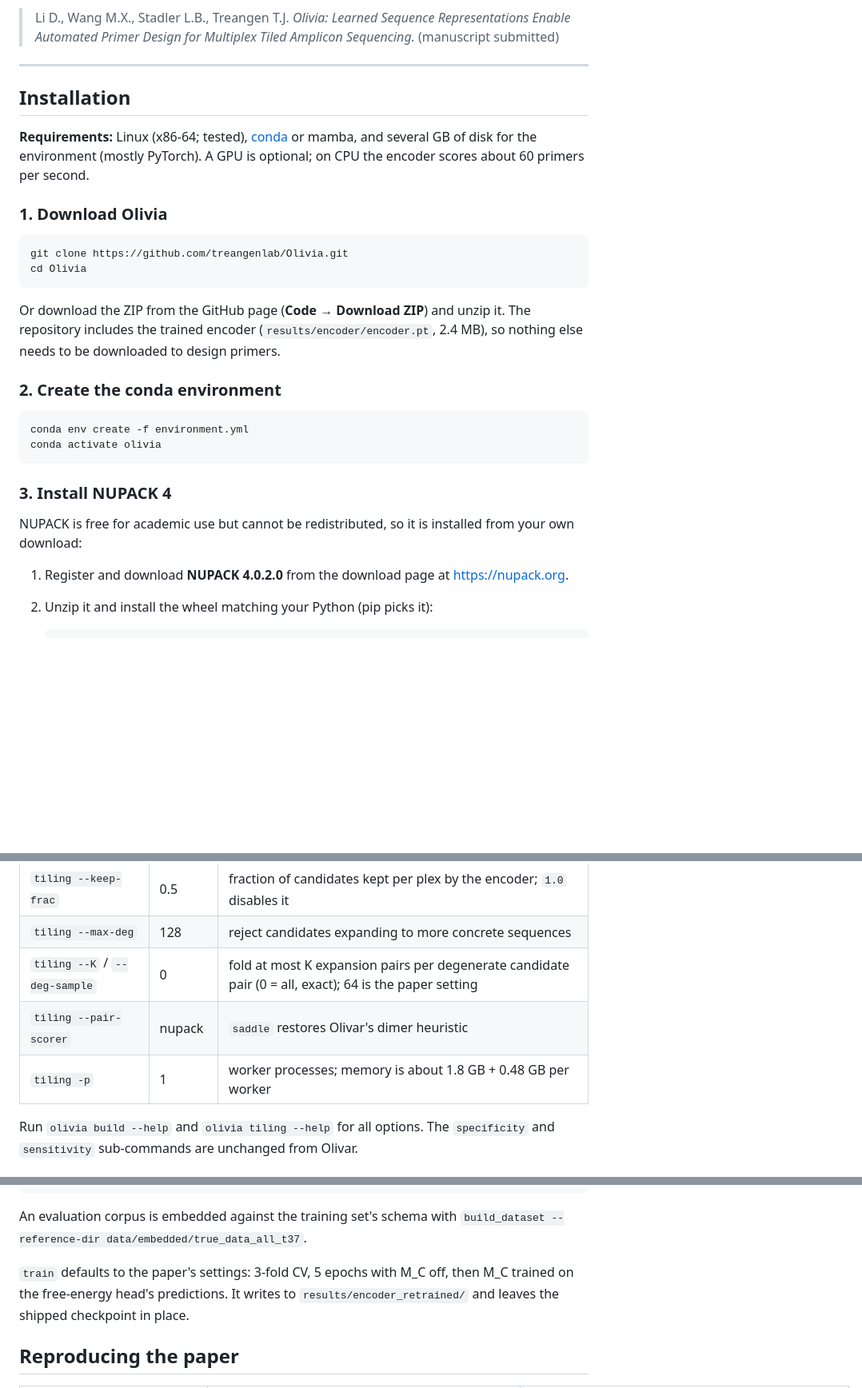
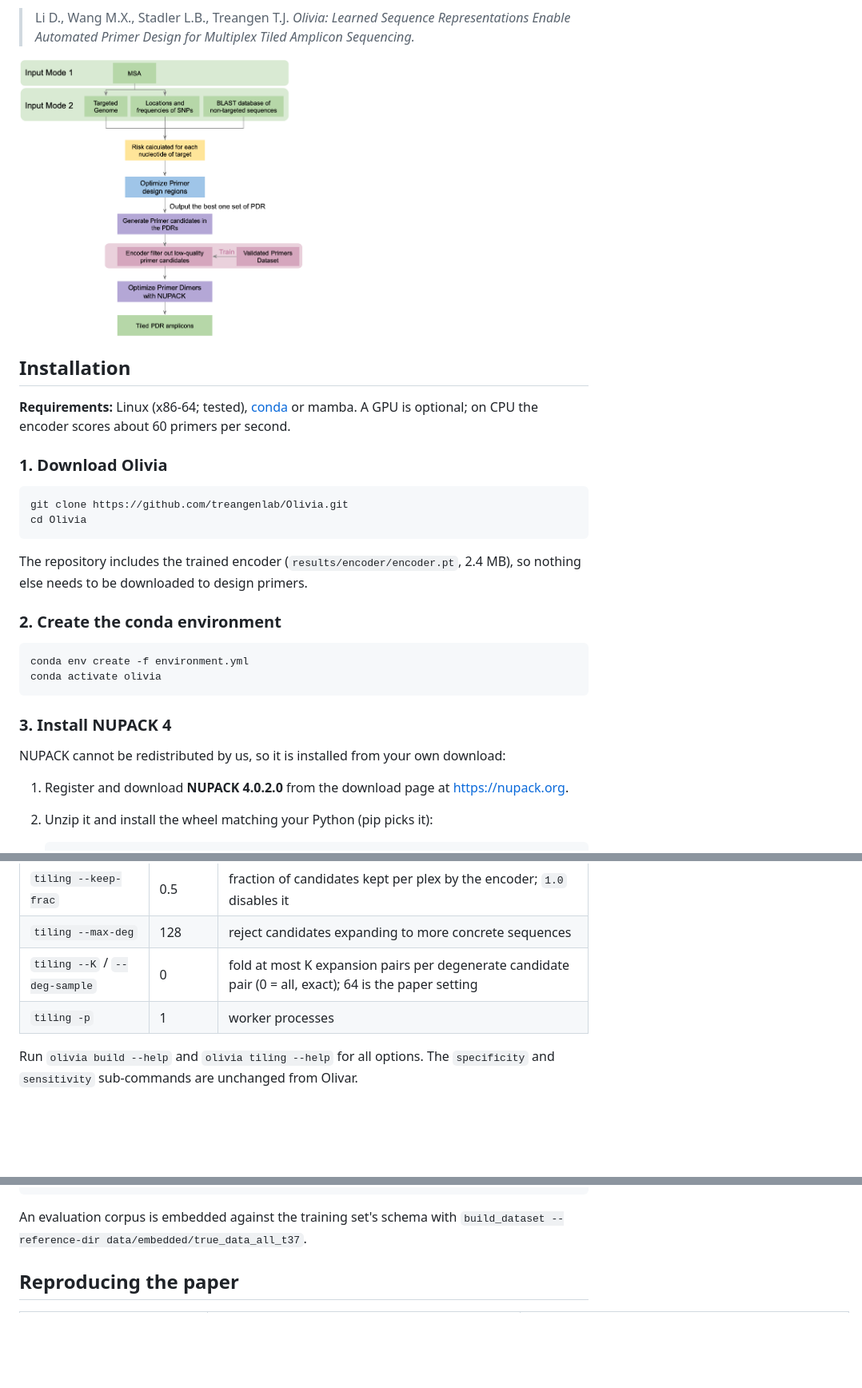
Before and after one commit to treangenlab/Olivia, a Markdown page: README.md, 3 parts joined by grey strips. Shown at 80% size. Rendered like a GitHub page; pictures changed too: OLIVIA_overview.png (added); blank space fills up the shorter version.

````diff
--- a/README.md
+++ b/README.md
@@ -17,15 +17,14 @@ Olivia designs tiled amplicon primer schemes from a multiple sequence alignment
 
 > Li D., Wang M.X., Stadler L.B., Treangen T.J. *Olivia: Learned Sequence
 > Representations Enable Automated Primer Design for Multiplex Tiled Amplicon
-> Sequencing.* (manuscript submitted)
+> Sequencing.*
 
----
+<img src="OLIVIA_overview.png" alt="" width="50%">
 
 ## Installation
 
 **Requirements:** Linux (x86-64; tested), [conda](https://docs.conda.io/en/latest/miniconda.html)
-or mamba, and several GB of disk for the environment (mostly PyTorch). A GPU is
-optional; on CPU the encoder scores about 60 primers per second.
+or mamba. A GPU is optional; on CPU the encoder scores about 60 primers per second.
 
 ### 1. Download Olivia
 
@@ -33,8 +32,6 @@ optional; on CPU the encoder scores about 60 primers per second.
 git clone https://github.com/treangenlab/Olivia.git
 cd Olivia
 ```
-
-Or download the ZIP from the GitHub page (**Code → Download ZIP**) and unzip it.
 The repository includes the trained encoder (`results/encoder/encoder.pt`,
 2.4 MB), so nothing else needs to be downloaded to design primers.
 
@@ -47,8 +44,7 @@ conda activate olivia
 
 ### 3. Install NUPACK 4
 
-NUPACK is free for academic use but cannot be redistributed, so it is installed
-from your own download:
+NUPACK cannot be redistributed by us, so it is installed from your own download:
 
 1. Register and download **NUPACK 4.0.2.0** from the download page at <https://nupack.org>.
 2. Unzip it and install the wheel matching your Python (pip picks it):
@@ -124,8 +115,7 @@ A single-target design takes about 2 minutes (non-degenerate) to 4 minutes
 | `tiling --keep-frac` | 0.5 | fraction of candidates kept per plex by the encoder; `1.0` disables it |
 | `tiling --max-deg` | 128 | reject candidates expanding to more concrete sequences |
 | `tiling --K` / `--deg-sample` | 0 | fold at most K expansion pairs per degenerate candidate pair (0 = all, exact); 64 is the paper setting |
-| `tiling --pair-scorer` | nupack | `saddle` restores Olivar's dimer heuristic |
-| `tiling -p` | 1 | worker processes; memory is about 1.8 GB + 0.48 GB per worker |
+| `tiling -p` | 1 | worker processes |
 
 Run `olivia build --help` and `olivia tiling --help` for all options. The
 `specificity` and `sensitivity` sub-commands are unchanged from Olivar.
@@ -208,10 +184,6 @@ python -m olivia_encoder.train                 --embedded-dir $D
 
 An evaluation corpus is embedded against the training set's schema with
 `build_dataset --reference-dir data/embedded/true_data_all_t37`.
-
-`train` defaults to the paper's settings: 3-fold CV, 5 epochs with M_C off,
-then M_C trained on the free-energy head's predictions. It writes to
-`results/encoder_retrained/` and leaves the shipped checkpoint in place.
 
 ## Reproducing the paper
 
````
Also changed, not shown: other parts of README.md (+8 -28 lines), results/encoder/Olivia_multiHead_encoder.png (added).
